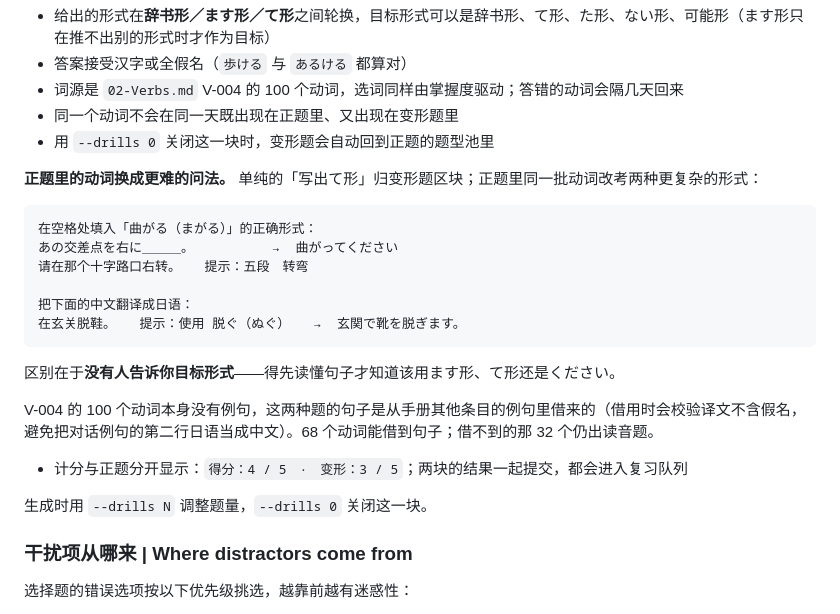
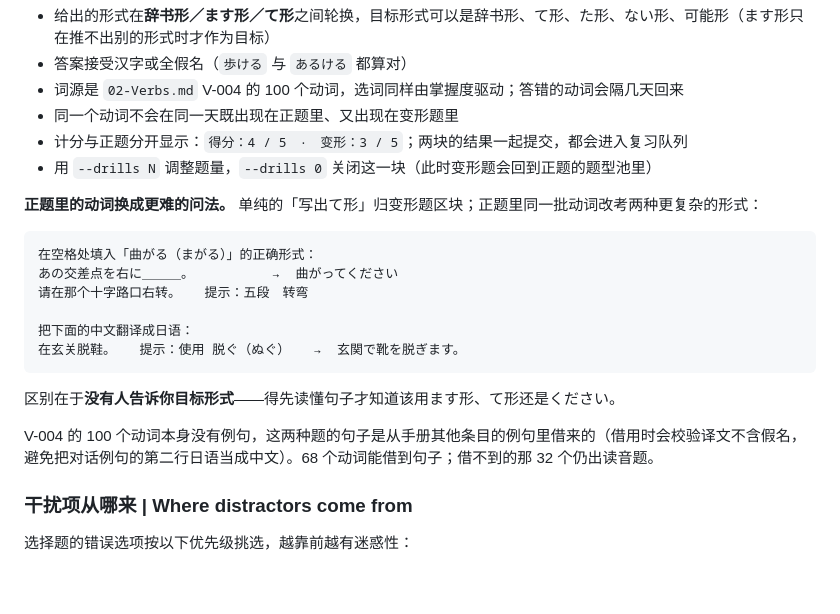
Before and after one commit to wenjunqu-ldn/japanese-handbook, a Markdown page: docs/README.md, the part around the change. Drawn GitHub-style; blank space fills up the shorter version.

Commit message:
README 修正动词变形一节的条目顺序
计分与 --drills 两条被挤到了新增段落之后，脱离了原本的列表。

Co-Authored-By: Claude Opus 5 <noreply@anthropic.com>
Claude-Session: https://claude.ai/code/session_01ArhPHDJh2Vhwwd6sSboEkw

```diff
--- a/docs/README.md
+++ b/docs/README.md
@@ -65,7 +65,8 @@ exercise-generator/ingest_mistakes.py
 - 答案接受汉字或全假名（`歩ける` 与 `あるける` 都算对）
 - 词源是 `02-Verbs.md` V-004 的 100 个动词，选词同样由掌握度驱动；答错的动词会隔几天回来
 - 同一个动词不会在同一天既出现在正题里、又出现在变形题里
-- 用 `--drills 0` 关闭这一块时，变形题会自动回到正题的题型池里
+- 计分与正题分开显示：`得分：4 / 5　·　变形：3 / 5`；两块的结果一起提交，都会进入复习队列
+- 用 `--drills N` 调整题量，`--drills 0` 关闭这一块（此时变形题会回到正题的题型池里）
 
 **正题里的动词换成更难的问法。** 单纯的「写出て形」归变形题区块；正题里同一批动词改考两种更复杂的形式：
 
@@ -81,9 +82,6 @@ exercise-generator/ingest_mistakes.py
 区别在于**没有人告诉你目标形式**——得先读懂句子才知道该用ます形、て形还是ください。
 
 V-004 的 100 个动词本身没有例句，这两种题的句子是从手册其他条目的例句里借来的（借用时会校验译文不含假名，避免把对话例句的第二行日语当成中文）。68 个动词能借到句子；借不到的那 32 个仍出读音题。
-- 计分与正题分开显示：`得分：4 / 5　·　变形：3 / 5`；两块的结果一起提交，都会进入复习队列
-
-生成时用 `--drills N` 调整题量，`--drills 0` 关闭这一块。
 
 ### 干扰项从哪来 | Where distractors come from
 
```
